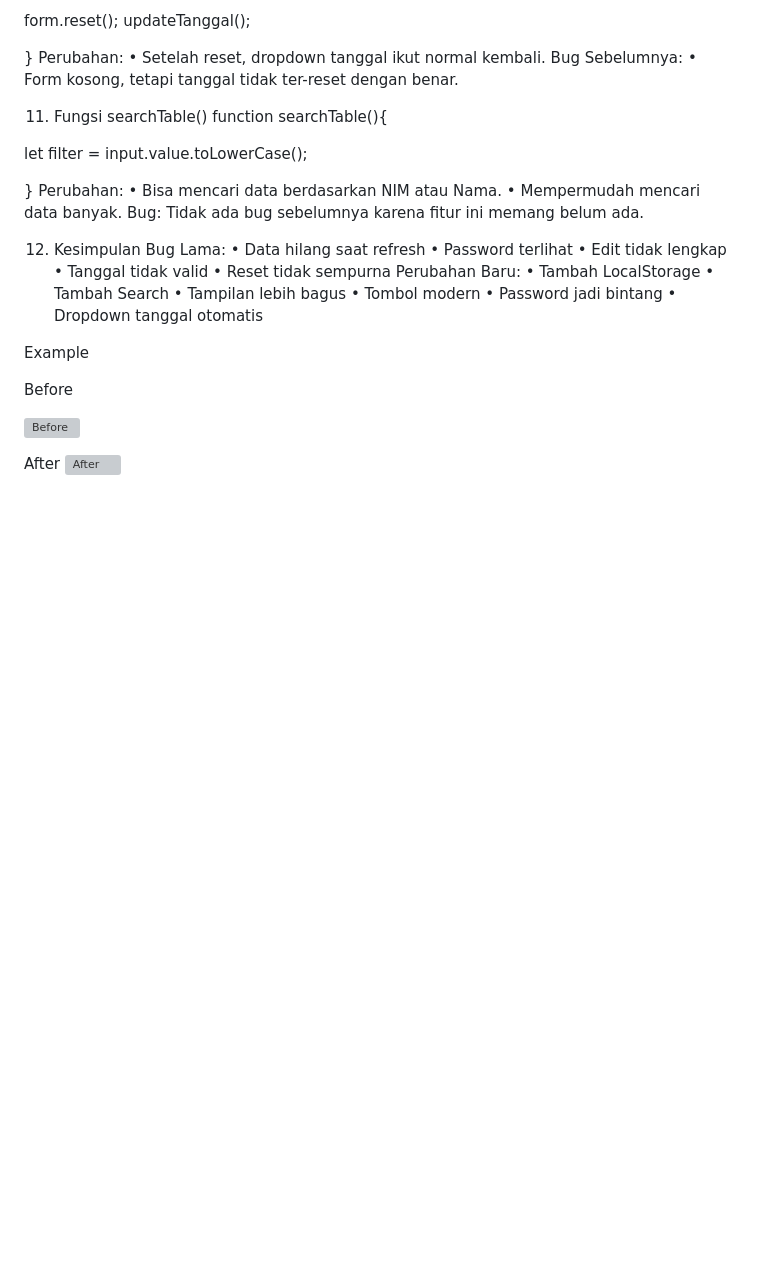
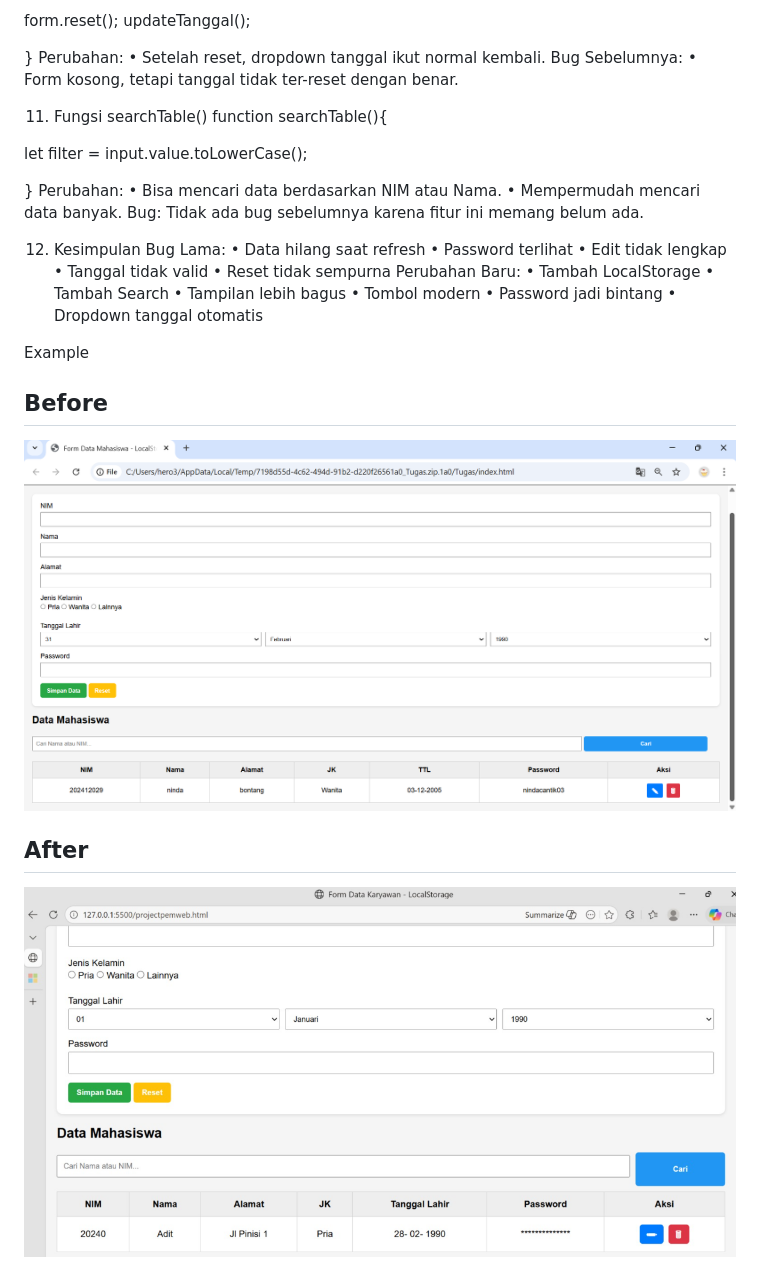
Before and after one commit to xolveyndaa-blip/Form-Mahasiswa_Pemograman-Web, a Markdown page: README2.md, the part around the change. Drawn GitHub-style; blank space fills up the shorter version; grey boxes are pictures that could not be loaded.

```diff
--- a/README2.md
+++ b/README2.md
@@ -213,10 +213,10 @@ Perubahan Baru:
 Example
 
 
-Before
+## Before
 
-![Before](../before.png)
+![Before](https://raw.githubusercontent.com/xolveyndaa-blip/Form-Mahasiswa_Pemograman-Web/main/images/before.png)
 
+## After
 
-After
-![After](../after.png)
+![After](https://raw.githubusercontent.com/xolveyndaa-blip/Form-Mahasiswa_Pemograman-Web/main/images/after.png)
```
